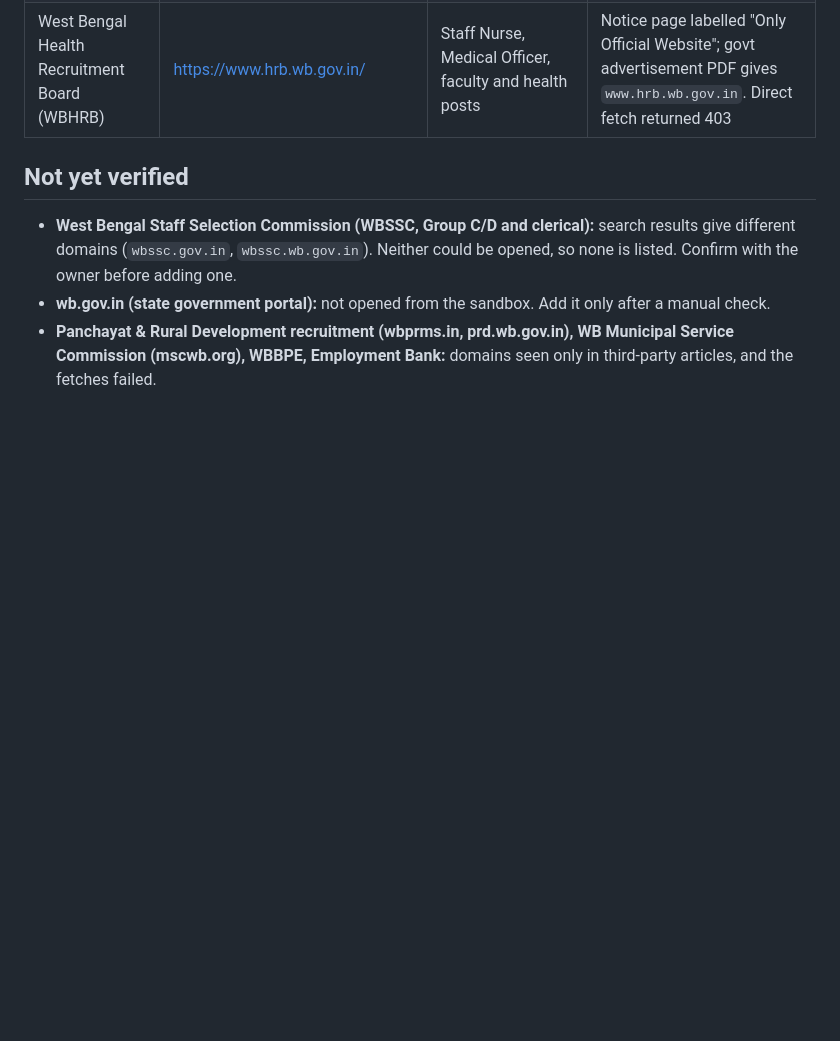
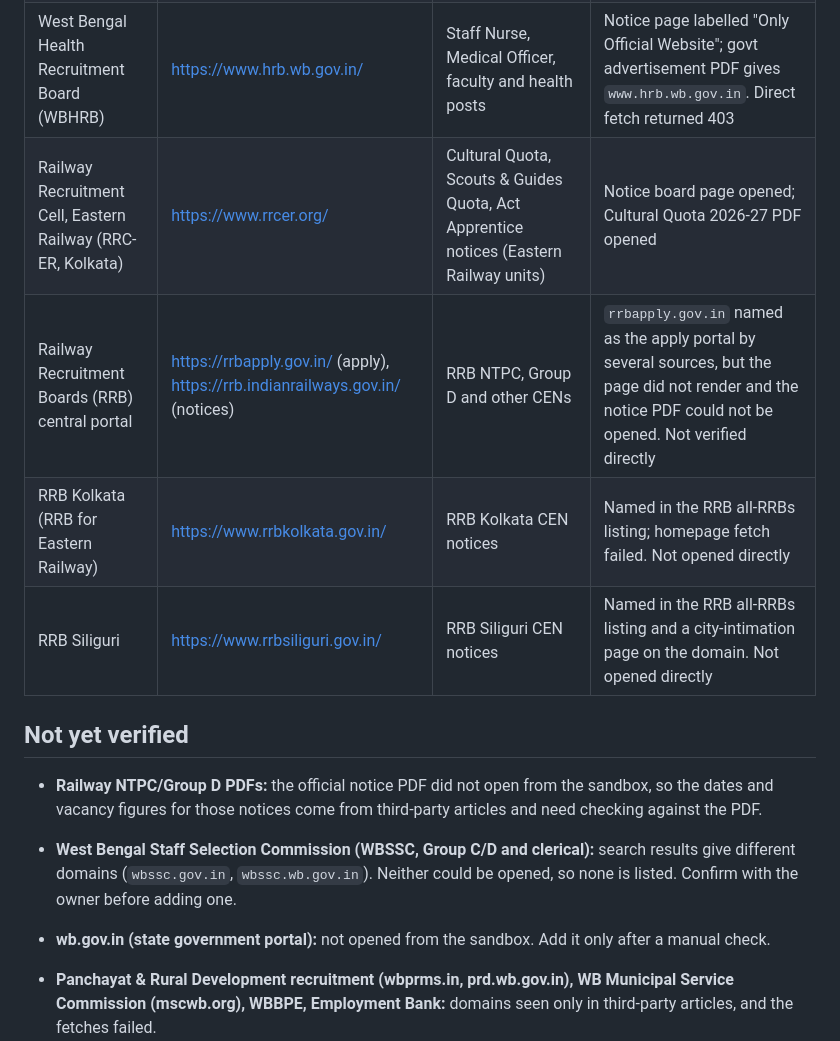
Before and after one commit to Keshab1997/karmopath, a Markdown page: docs/OFFICIAL_SOURCES.md, the part around the change. Drawn GitHub-style; blank space fills up the shorter version.

Commit message:
docs: add verified Eastern Railway (RRC-ER) and RRB sources
Co-authored-by: arena-agent <297053741+arena-agent@users.noreply.github.com>

```diff
--- a/docs/OFFICIAL_SOURCES.md
+++ b/docs/OFFICIAL_SOURCES.md
@@ -17,8 +17,14 @@ Aggregator and job-blog sites are not sources and are excluded on purpose.
 | West Bengal Police Recruitment Board (WBPRB) | https://prb.wb.gov.in/ | Constable and other police recruitment notices, results, merit lists | Official notice PDF names `https://prb.wb.gov.in` and `www.wbpolice.gov.in`; recruitment pages found on the domain. Homepage not fetched directly |
 | West Bengal Police (main portal) | https://www.wbpolice.gov.in/ | Police department news and links | Named as the police website inside the WBPRB official notice PDF. Not fetched directly |
 | West Bengal Health Recruitment Board (WBHRB) | https://www.hrb.wb.gov.in/ | Staff Nurse, Medical Officer, faculty and health posts | Notice page labelled "Only Official Website"; govt advertisement PDF gives `www.hrb.wb.gov.in`. Direct fetch returned 403 |
+| Railway Recruitment Cell, Eastern Railway (RRC-ER, Kolkata) | https://www.rrcer.org/ | Cultural Quota, Scouts & Guides Quota, Act Apprentice notices (Eastern Railway units) | Notice board page opened; Cultural Quota 2026-27 PDF opened |
+| Railway Recruitment Boards (RRB) central portal | https://rrbapply.gov.in/ (apply), https://rrb.indianrailways.gov.in/ (notices) | RRB NTPC, Group D and other CENs | `rrbapply.gov.in` named as the apply portal by several sources, but the page did not render and the notice PDF could not be opened. Not verified directly |
+| RRB Kolkata (RRB for Eastern Railway) | https://www.rrbkolkata.gov.in/ | RRB Kolkata CEN notices | Named in the RRB all-RRBs listing; homepage fetch failed. Not opened directly |
+| RRB Siliguri | https://www.rrbsiliguri.gov.in/ | RRB Siliguri CEN notices | Named in the RRB all-RRBs listing and a city-intimation page on the domain. Not opened directly |
 
 ## Not yet verified
+
+- **Railway NTPC/Group D PDFs:** the official notice PDF did not open from the sandbox, so the dates and vacancy figures for those notices come from third-party articles and need checking against the PDF.
 
 - **West Bengal Staff Selection Commission (WBSSC, Group C/D and clerical):**
   search results give different domains (`wbssc.gov.in`, `wbssc.wb.gov.in`).
```
